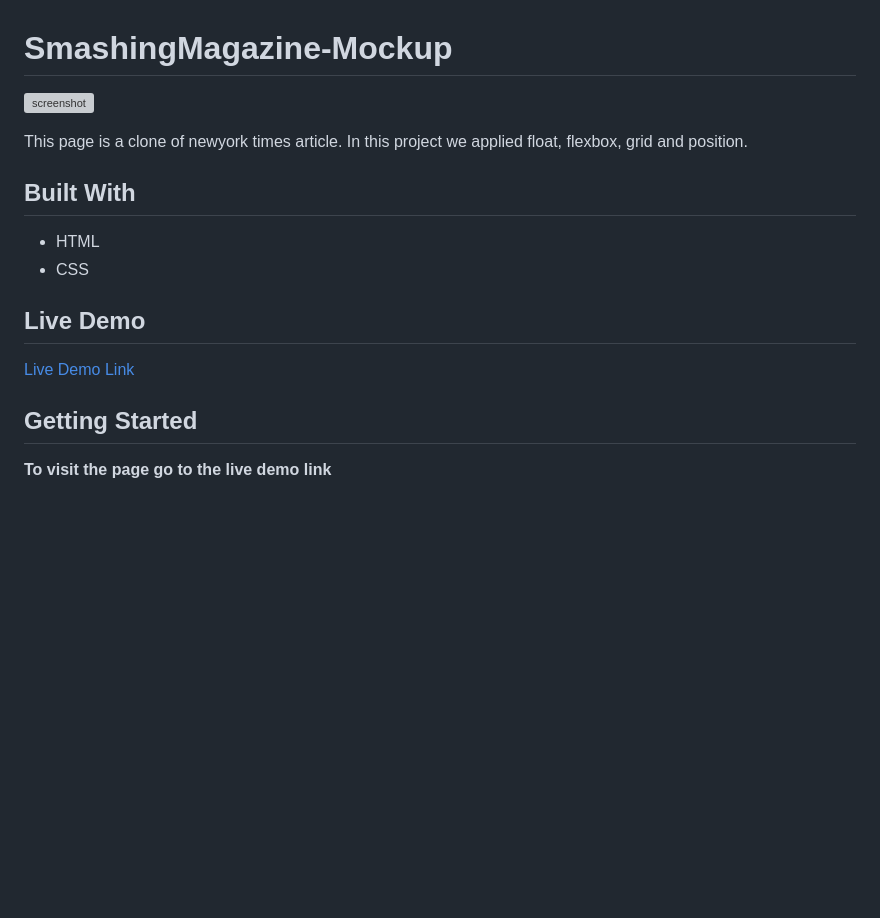
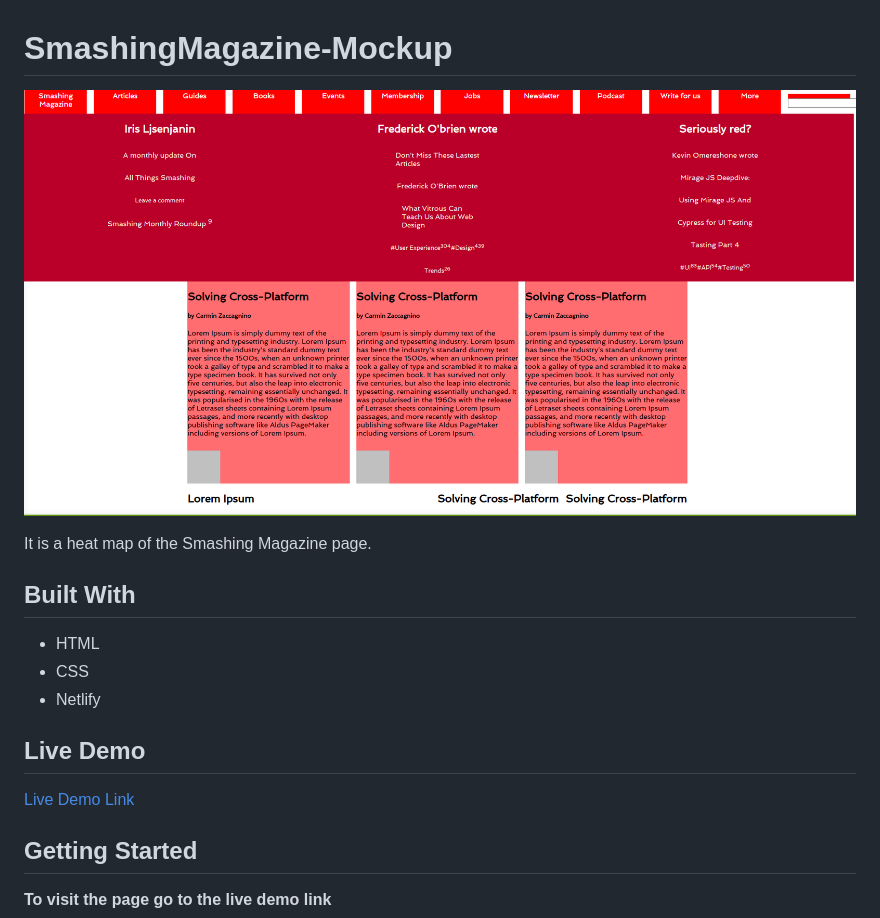
Before and after one commit to Haywhizzz/SmashingMagazine-Mockup, a Markdown page: README.md, the part around the change printed below. GitHub-like rendering; pictures changed too: styles/assets/Screenshot.png (added); blank space fills up the shorter version; grey boxes are pictures that could not be loaded.

Commit message:
Screenshot and live demo link added

```diff
--- a/README.md
+++ b/README.md
@@ -1,14 +1,14 @@
 # SmashingMagazine-Mockup
-![screenshot](assets/img/screenshot-nytclone.png)
+![img](./styles/assets/Screenshot.png)
 
 
-This page is a clone of newyork times article. In this project we applied float,
- flexbox, grid and position.
+It is a heat map of the Smashing Magazine page.
 
 ## Built With
 
 - HTML
 - CSS
+- Netlify
 
 ## Live Demo
 
```
Also changed, not shown: other parts of README.md (+1 -1 lines).
